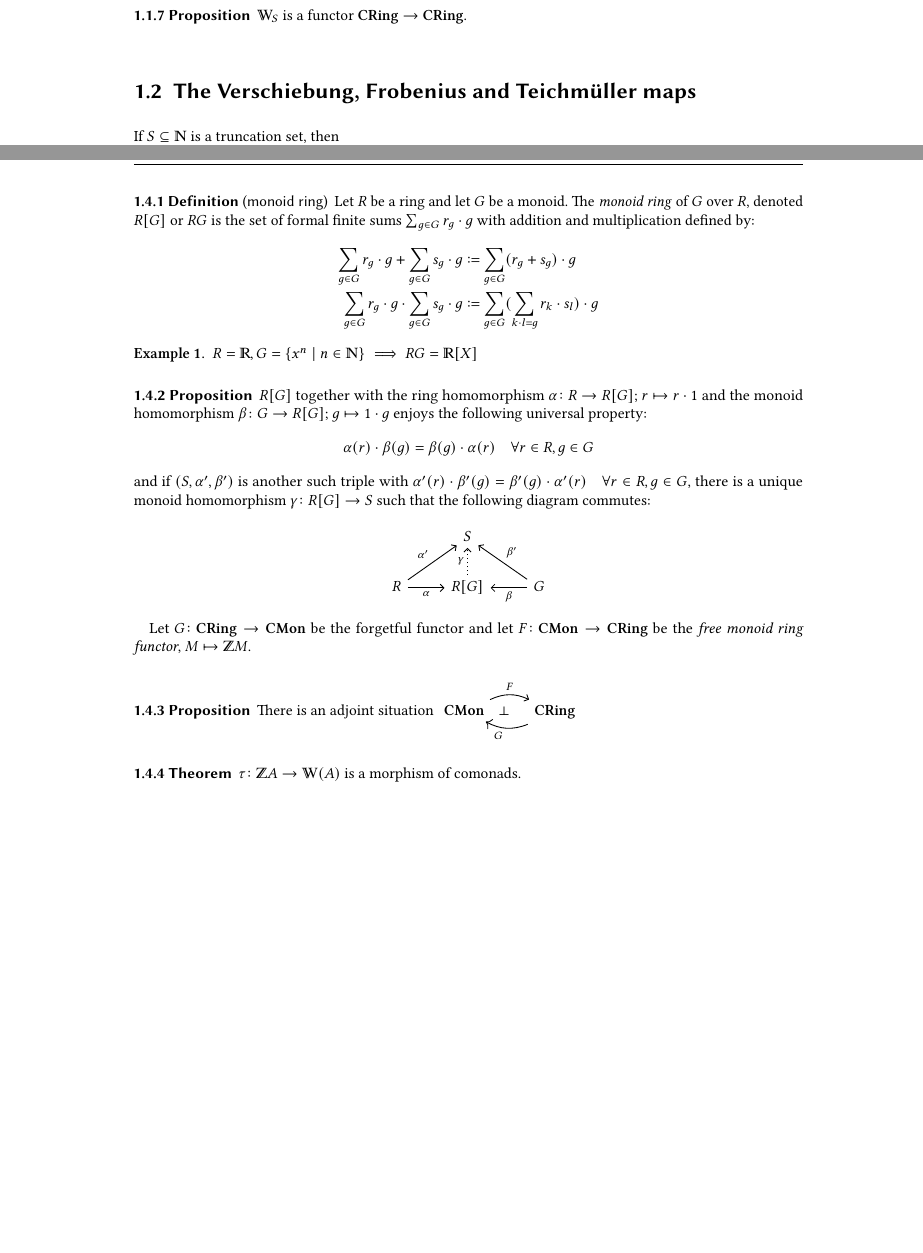
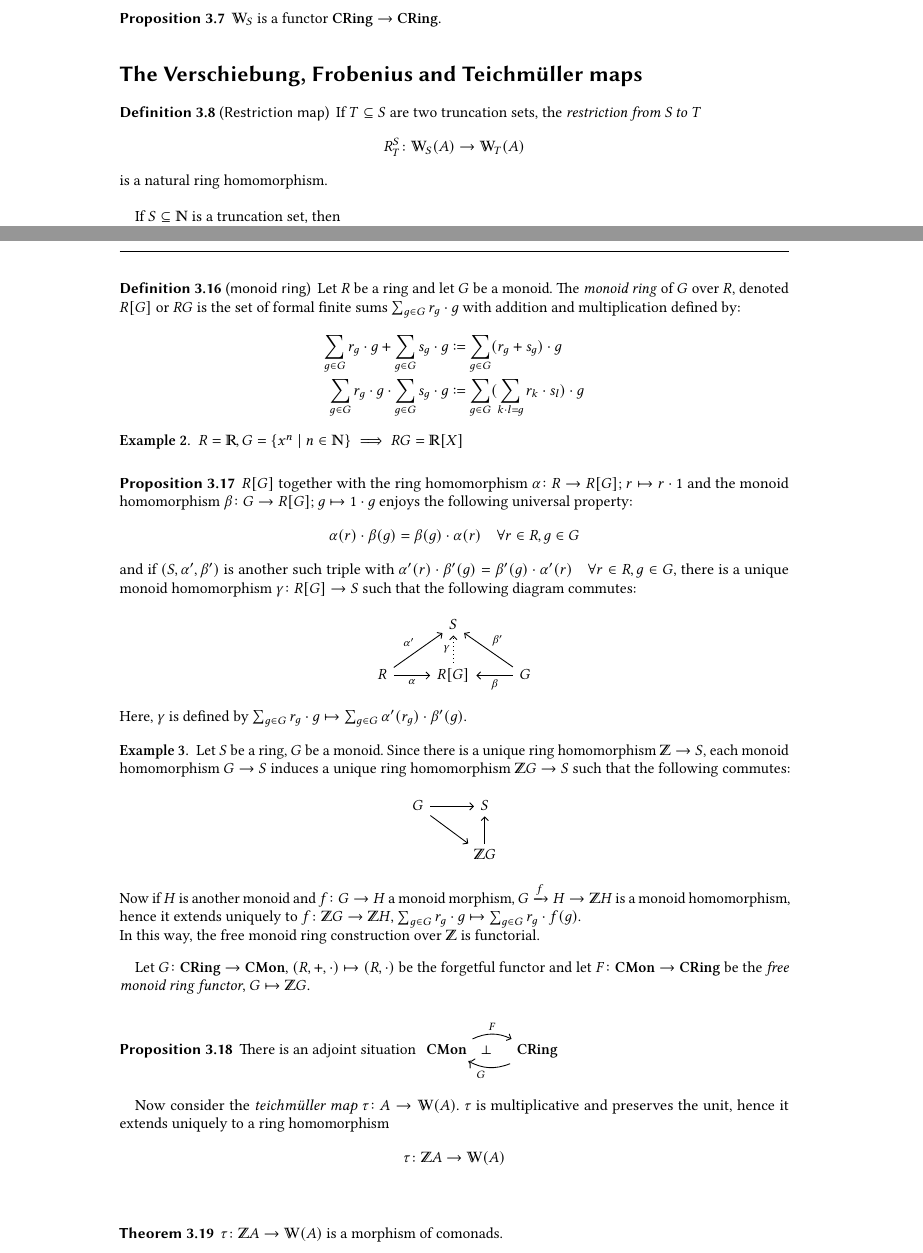
Before and after one commit to jakobbernd/bachelorarbeit, a LaTeX document (sections/sectiontest.tex, which reads config/preamble.sty, sections/sec3_witt_vectors.tex): two parts of pages 2 and 6 of 6 before the commit and two parts of pages 5 and 9 of 9 after it, joined at a grey line, cut so that both start at the same text, the shorter picture padded with empty space. Compiled offline with pdfLaTeX.

Commit message:
tolle nummerierung + tolle labels

```diff
--- a/config/preamble.sty
+++ b/config/preamble.sty
@@ -217,7 +219,7 @@
 	headfont=\sffamily\bfseries,
 	notefont=\normalfont\sffamily,
 	bodyfont=\normalfont,
-	headformat=\NUMBER\ \NAME\NOTE,
+	headformat= \NAME \ \NUMBER\NOTE, %format des titels
 	headpunct={},
 	postheadspace=1ex,
 	postheadhook=\theorembookmark,
@@ -232,7 +234,7 @@
 	qed=\qedsymbol]%
 {beweise}
 
-\declaretheorem[name=Definition,parent=section,style=mainstyle]{definition}
+\declaretheorem[name=Definition,parent=chapter,style=mainstyle]{definition}
 \declaretheorem[name=Theorem,sharenumber=definition,style=mainstyle]{theorem}
 \declaretheorem[name=Corollary,sharenumber=definition,style=mainstyle]{cor}
 \declaretheorem[name=Lemma,sharenumber=definition,style=mainstyle]{lemma}
--- a/sections/sec3_witt_vectors.tex
+++ b/sections/sec3_witt_vectors.tex
@@ -90,9 +90,16 @@ Now we can finish the construction of the Witt vectors:
     $w_n \colon \W_S(A) \to A$ is a natural transformation for all $n \in S$.
 \end{cor}
-\begin{proposition}
+\begin{proposition} \label{prop: W is a functor}
     $\W_S$ is a functor $\cat{CRing} \to \cat{CRing}$.
 \end{proposition}
-\section{The Verschiebung, Frobenius and Teichmüller maps}
+\section*{The Verschiebung, Frobenius and Teichmüller maps}
+\begin{definition}[Restriction map]
+    If $T \subseteq S$ are two truncation sets, the \textit{restriction from S to T}
+    \[
+      R_T^S \colon \W_S(A) \to \W_T(A)
+    \]
+    is a natural ring homomorphism.
+\end{definition}
 If $S\subseteq \N$ is a truncation set, then
 \[
    S/n := \{d \in \N \mid nd \in S\}
@@ -325,7 +346,7 @@ We now consider another example of a comonad; the \textit{free monoid comonad}.
 \begin{example}
     $R = \R, G = \{x^n \mid n \in \N\} \implies RG = \R[X]$
 \end{example}
-\begin{proposition}
+\begin{proposition} \label{prop: universal property of monoid ring}
 $R[G]$ together with the ring homomorphism $\alpha \colon R \to R[G]$;
 $r \mapsto r \cdot 1$ and the monoid homomorphism $\beta \colon
 G \to R[G]$; $g \mapsto 1 \cdot g$
@@ -347,12 +368,33 @@ such that the following diagram commutes:
         & G \arrow[l,"\beta"] \arrow[ul,"\beta'"']
     \end{tikzcd}
 \]
+Here, $\gamma$ is defined by
+$\sum_{g \in G}r_g \cdot g \mapsto \sum_{g \in G}\alpha'(r_g) \cdot \beta'(g)$.
 \end{proposition}
+\begin{example}
+    Let $S$ be a ring, $G$ be a monoid.
+    Since there is a unique ring homomorphism $\Z \to S$,
+    each monoid homomorphism $G \to S$ induces a unique ring homomorphism
+    $\Z G \to S$ such that the following commutes:
+    \[
+      \begin{tikzcd}
+        G \arrow[r] \arrow[rd]
+        &S \\
+        & \Z G \arrow[u]
+      \end{tikzcd}
+    \]
+    Now if $H$ is another monoid and $f \colon G \to H$ a monoid morphism,
+    $G \xrightarrow{f} H \to \Z H$ is a monoid homomorphism,
+    hence it extends uniquely to $f \colon \Z G \to \Z H$,
+    $\sum_{g \in G}r_g \cdot g \mapsto \sum_{g \in G}r_g \cdot f(g)$.\\
+    In this way, the free monoid ring construction over $\Z$ is functorial.
+\end{example}
 
-Let $G \colon \cat{CRing} \to \cat{CMon}$ be the forgetful functor and
+Let $G \colon \cat{CRing} \to \cat{CMon}$, $(R,+,\cdot) \mapsto (R,\cdot)$
+be the forgetful functor and
 let $F \colon \cat{CMon} \to \cat{CRing}$ be the \textit{free monoid ring functor},
-$M \mapsto \Z M$.
-\begin{proposition}
+$G \mapsto \Z G$.
+\begin{proposition} \label{prop: adjunction monoid ring}
     There is an adjoint situation \begin{tikzcd}
         \cat{CMon}
             \arrow[r, bend left = 25, "F"{name=D}]
@@ -361,6 +403,12 @@ $M \mapsto \Z M$.
           & \cat{CRing}
     \end{tikzcd}
 \end{proposition}
-\begin{theorem}
+Now consider the \textit{teichmüller map} $\tau \colon A \to \W(A)$.
+$\tau$ is multiplicative and preserves the unit, hence it extends uniquely to
+a ring homomorphism
+\[
+\tau \colon \Z A \to \W(A)
+\]
+\begin{theorem} \label{thm: morphism of comonads}
     $\tau \colon \Z A \to \W(A)$ is a morphism of comonads.
 \end{theorem}
--- a/sections/sectiontest.tex
+++ b/sections/sectiontest.tex
@@ -1,7 +1,7 @@
 \documentclass[a4paper,index=totoc,toc=bibliography,fontsize=10,DIV=13,headinclude,twoside,BCOR=12mm,cleardoublepage=empty,headsepline=1pt,draft]{scrreprt}
 \usepackage{../config/preamble}
 \begin{document}
-    %\input{sec1_adjoint_situations.tex}
-    %\input{sec2_monads_comonads.tex}
+    \input{sec1_adjoint_situations.tex}
+    \input{sec2_monads_comonads.tex}
     \input{sec3_witt_vectors.tex}
 \end{document}
```
Also changed, not shown: sections/sectiontest.pdf, config/preamble.sty (2 more changed lines), sections/sec3_witt_vectors.tex (42 more changed lines).
